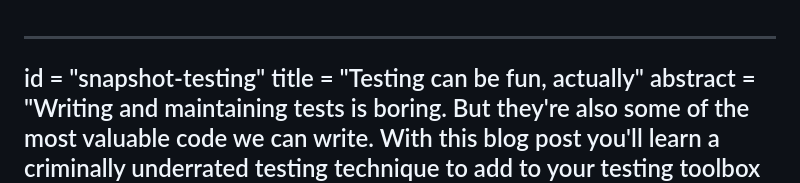
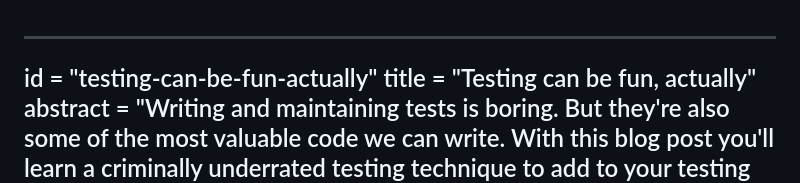
Before and after one commit to giacomocavalieri/giacomocavalieri.me, a Markdown page: writing/testing-can-be-fun-actually.md, the part around the change. Drawn GitHub-style.

Commit message:
whip id into shape

```diff
--- a/writing/snapshot-testing.md
+++ b/writing/testing-can-be-fun-actually.md
@@ -1,5 +1,5 @@
 ---
-id = "snapshot-testing"
+id = "testing-can-be-fun-actually"
 title = "Testing can be fun, actually"
 abstract = "Writing and maintaining tests is boring. But they're also some of the most valuable code we can write. With this blog post you'll learn a criminally underrated testing technique to add to your testing toolbox that can make tests a whole lot more pleasant."
 tags = ["gleam", "testing"]
```
